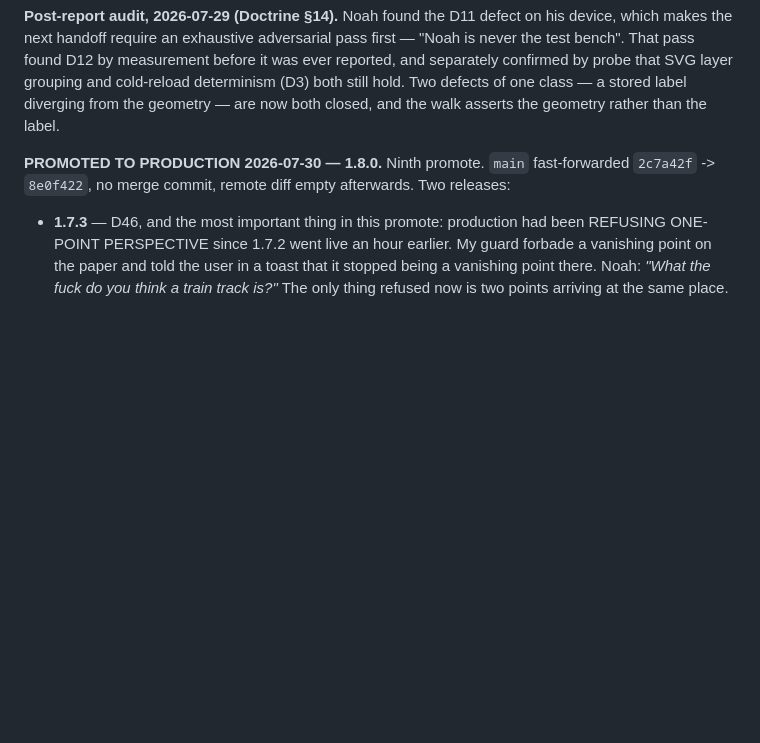
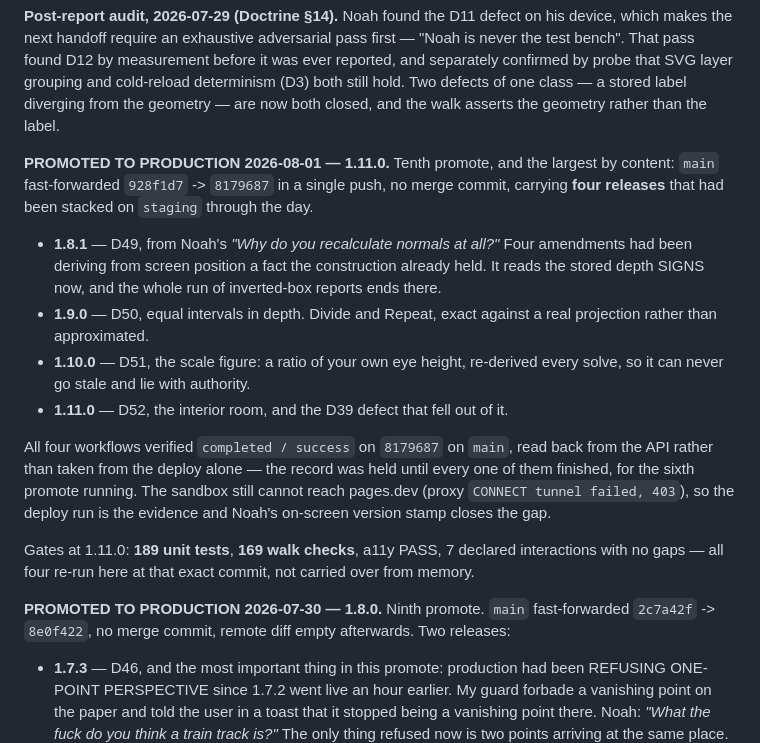
Before and after one commit to njefferson/Intersecting-parallels, a Markdown page: NOTES.md, the part around the change. Drawn GitHub-style; blank space fills up the shorter version.

Commit message:
Promote record: 1.11.0 is in production
Tenth promote, and the largest by content — main fast-forwarded 928f1d7
-> 8179687 in a single push, carrying 1.8.1, 1.9.0, 1.10.0 and 1.11.0.

All four workflows verified completed/success on 8179687 on main, read
back from the API rather than taken from the deploy alone. Gates at that
exact commit, re-run here rather than remembered: 189 unit tests, 169
walk checks, a11y PASS, 7 declared interactions.

Recorded on staging rather than on main directly, because 1.12.0 is
already staged and main is fast-forward-only — the record reaches
production with the next promote.

Co-Authored-By: Claude Opus 5 <noreply@anthropic.com>
Claude-Session: https://claude.ai/code/session_013aqiHukZvfwxL1tHZBizhS

```diff
--- a/NOTES.md
+++ b/NOTES.md
@@ -105,6 +105,31 @@ before it was ever reported, and separately confirmed by probe that SVG layer
 grouping and cold-reload determinism (D3) both still hold. Two defects of one
 class — a stored label diverging from the geometry — are now both closed, and
 the walk asserts the geometry rather than the label.
+
+**PROMOTED TO PRODUCTION 2026-08-01 — 1.11.0.** Tenth promote, and the largest
+by content: `main` fast-forwarded `928f1d7` -> `8179687` in a single push, no
+merge commit, carrying **four releases** that had been stacked on `staging`
+through the day.
+
+- **1.8.1** — D49, from Noah's *"Why do you recalculate normals at all?"* Four
+  amendments had been deriving from screen position a fact the construction
+  already held. It reads the stored depth SIGNS now, and the whole run of
+  inverted-box reports ends there.
+- **1.9.0** — D50, equal intervals in depth. Divide and Repeat, exact against a
+  real projection rather than approximated.
+- **1.10.0** — D51, the scale figure: a ratio of your own eye height, re-derived
+  every solve, so it can never go stale and lie with authority.
+- **1.11.0** — D52, the interior room, and the D39 defect that fell out of it.
+
+All four workflows verified `completed / success` on `8179687` on `main`, read
+back from the API rather than taken from the deploy alone — the record was held
+until every one of them finished, for the sixth promote running. The sandbox
+still cannot reach pages.dev (proxy `CONNECT tunnel failed, 403`), so the deploy
+run is the evidence and Noah's on-screen version stamp closes the gap.
+
+Gates at 1.11.0: **189 unit tests**, **169 walk checks**, a11y PASS, 7 declared
+interactions with no gaps — all four re-run here at that exact commit, not
+carried over from memory.
 
 **PROMOTED TO PRODUCTION 2026-07-30 — 1.8.0.** Ninth promote. `main`
 fast-forwarded `2c7a42f` -> `8e0f422`, no merge commit, remote diff empty
```
